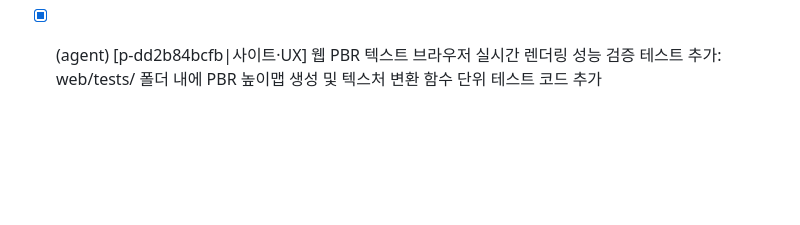
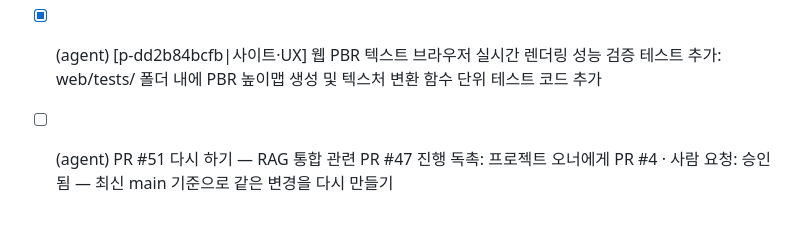
Before and after one commit to HEO-J-H/Pix2Poly, a Markdown page: .agent/TODO.md, the part around the change. Drawn GitHub-style; blank space fills up the shorter version.

Commit message:
chore(agent): PR #51 수정 요청을 과제로 [skip ci]

```diff
--- a/.agent/TODO.md
+++ b/.agent/TODO.md
@@ -70,3 +70,4 @@
 - [x] (agent) [p-338e0d6d57|운영·비용] PR #50 및 PR #51 백엔드 변경 사항 최종 검토: GitHub에서 PR #50과 PR #51의 테스트 통과 여부 및 예외 처리 코드를 최종 확인하고 오너 승인 유도
 - [ ] (agent:보류) [p-246d67a028|콘텐츠] 웹/로컬 PBR 텍스처 생성 프로세스 문서화: docs/pbr-pipeline.md 파일을 생성하여 웹 브라우저 기반 높이맵 추출과 로컬 PBR 맵 생성 프로세스의 차이점과 활용법을 정리합니다. — [4] review=revise tests=True security=[] approve=False
 - [x] (agent) [p-dd2b84bcfb|사이트·UX] 웹 PBR 텍스트 브라우저 실시간 렌더링 성능 검증 테스트 추가: web/tests/ 폴더 내에 PBR 높이맵 생성 및 텍스처 변환 함수 단위 테스트 코드 추가
+- [ ] (agent) PR #51 다시 하기 — RAG 통합 관련 PR #47 진행 독촉: 프로젝트 오너에게 PR #4 · 사람 요청: 승인됨 — 최신 main 기준으로 같은 변경을 다시 만들기
```
